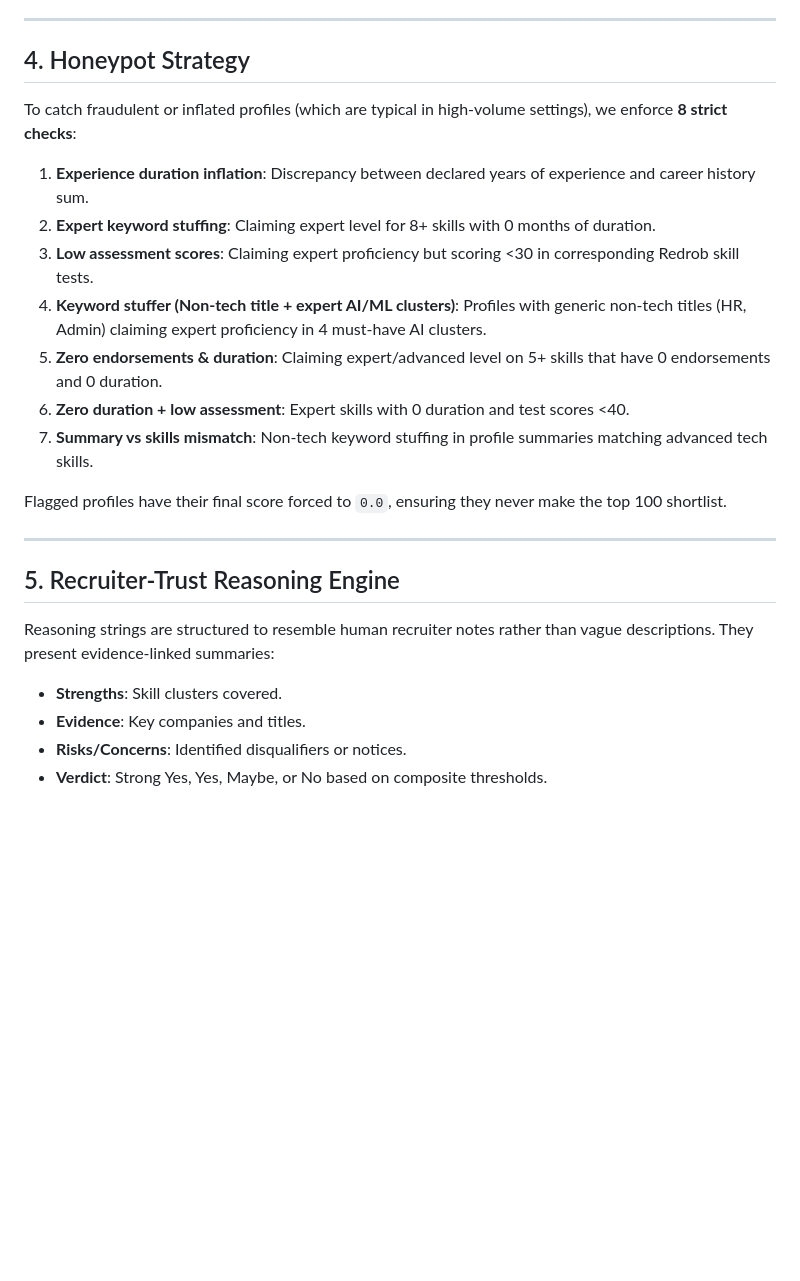
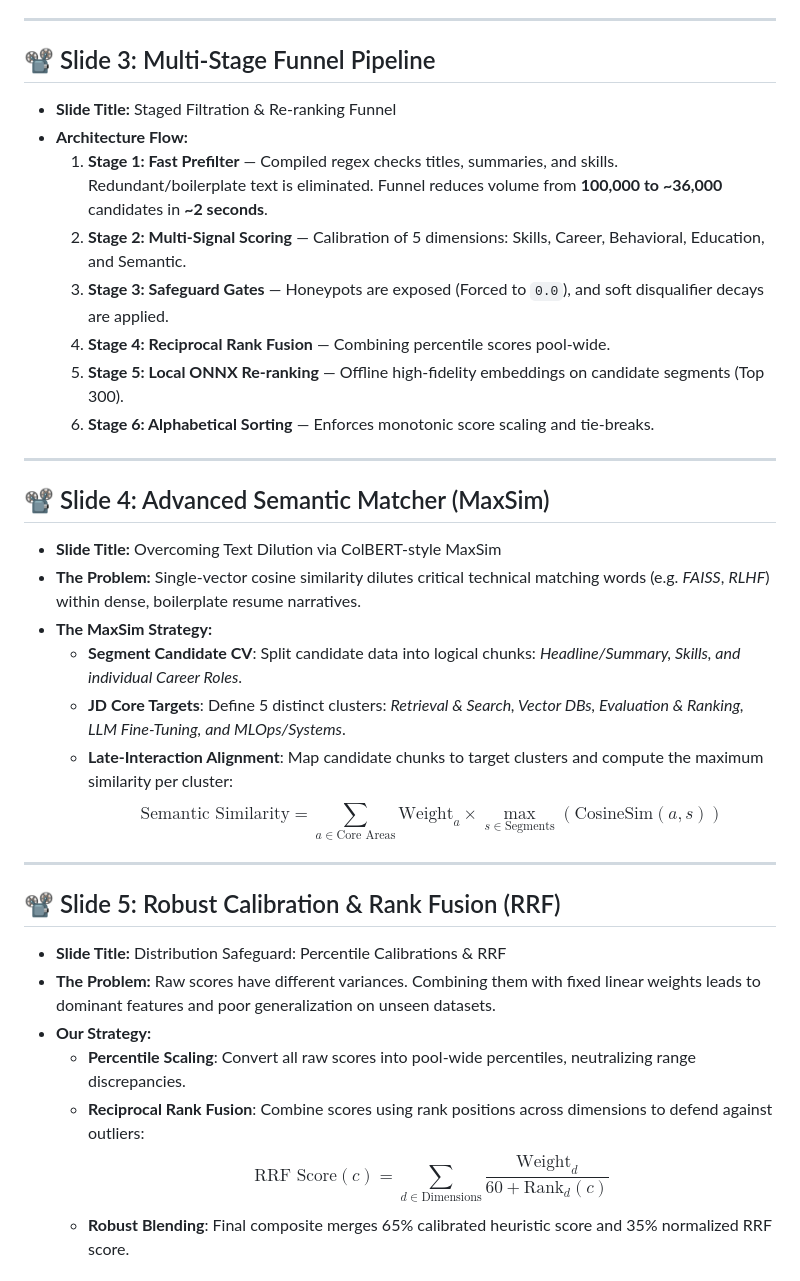
Before and after one commit to eslavthsandeep/AI-Candidate-Ranking-Intelligence, a Markdown page: docs/APPROACH.md, the part around one of its changes. Rendered like a GitHub page; blank space fills up the shorter version.

```diff
--- a/docs/APPROACH.md
+++ b/docs/APPROACH.md
@@ -60,24 +25,35 @@ The final composite score is calculated using the following dimensions (configur
 
 ---
 
-## 4. Honeypot Strategy
-
-To catch fraudulent or inflated profiles (which are typical in high-volume settings), we enforce **8 strict checks**:
-1. **Experience duration inflation**: Discrepancy between declared years of experience and career history sum.
-2. **Expert keyword stuffing**: Claiming expert level for 8+ skills with 0 months of duration.
-3. **Low assessment scores**: Claiming expert proficiency but scoring <30 in corresponding Redrob skill tests.
-4. **Keyword stuffer (Non-tech title + expert AI/ML clusters)**: Profiles with generic non-tech titles (HR, Admin) claiming expert proficiency in 4 must-have AI clusters.
-5. **Zero endorsements & duration**: Claiming expert/advanced level on 5+ skills that have 0 endorsements and 0 duration.
-6. **Zero duration + low assessment**: Expert skills with 0 duration and test scores <40.
-7. **Summary vs skills mismatch**: Non-tech keyword stuffing in profile summaries matching advanced tech skills.
-
-Flagged profiles have their final score forced to `0.0`, ensuring they never make the top 100 shortlist.
+## 📽️ Slide 3: Multi-Stage Funnel Pipeline
+* **Slide Title:** Staged Filtration & Re-ranking Funnel
+* **Architecture Flow:**
+  1. **Stage 1: Fast Prefilter** — Compiled regex checks titles, summaries, and skills. Redundant/boilerplate text is eliminated. Funnel reduces volume from **100,000 to ~36,000** candidates in **~2 seconds**.
+  2. **Stage 2: Multi-Signal Scoring** — Calibration of 5 dimensions: Skills, Career, Behavioral, Education, and Semantic.
+  3. **Stage 3: Safeguard Gates** — Honeypots are exposed (Forced to `0.0`), and soft disqualifier decays are applied.
+  4. **Stage 4: Reciprocal Rank Fusion** — Combining percentile scores pool-wide.
+  5. **Stage 5: Local ONNX Re-ranking** — Offline high-fidelity embeddings on candidate segments (Top 300).
+  6. **Stage 6: Alphabetical Sorting** — Enforces monotonic score scaling and tie-breaks.
 
 ---
 
-## 5. Recruiter-Trust Reasoning Engine
-Reasoning strings are structured to resemble human recruiter notes rather than vague descriptions. They present evidence-linked summaries:
-- **Strengths**: Skill clusters covered.
-- **Evidence**: Key companies and titles.
-- **Risks/Concerns**: Identified disqualifiers or notices.
-- **Verdict**: Strong Yes, Yes, Maybe, or No based on composite thresholds.
+## 📽️ Slide 4: Advanced Semantic Matcher (MaxSim)
+* **Slide Title:** Overcoming Text Dilution via ColBERT-style MaxSim
+* **The Problem:** Single-vector cosine similarity dilutes critical technical matching words (e.g. *FAISS*, *RLHF*) within dense, boilerplate resume narratives.
+* **The MaxSim Strategy:**
+  * **Segment Candidate CV**: Split candidate data into logical chunks: *Headline/Summary, Skills, and individual Career Roles*.
+  * **JD Core Targets**: Define 5 distinct clusters: *Retrieval & Search, Vector DBs, Evaluation & Ranking, LLM Fine-Tuning, and MLOps/Systems*.
+  * **Late-Interaction Alignment**: Map candidate chunks to target clusters and compute the maximum similarity per cluster:
+    $$\text{Semantic Similarity} = \sum_{a \in \text{Core Areas}} \text{Weight}_a \times \max_{s \in \text{Segments}} \left( \text{CosineSim}(a, s) \right)$$
+
+---
+
+## 📽️ Slide 5: Robust Calibration & Rank Fusion (RRF)
+* **Slide Title:** Distribution Safeguard: Percentile Calibrations & RRF
+* **The Problem:** Raw scores have different variances. Combining them with fixed linear weights leads to dominant features and poor generalization on unseen datasets.
+* **Our Strategy:**
+  * **Percentile Scaling**: Convert all raw scores into pool-wide percentiles, neutralizing range discrepancies.
+  * **Reciprocal Rank Fusion**: Combine scores using rank positions across dimensions to defend against outliers:
+    $$\text{RRF Score}(c) = \sum_{d \in \text{Dimensions}} \frac{\text{Weight}_d}{60 + \text{Rank}_d(c)}$$
+  * **Robust Blending**: Final composite merges 65% calibrated heuristic score and 35% normalized RRF score.
+
```
Also changed, not shown: other parts of docs/APPROACH.md (+71 -53 lines).
